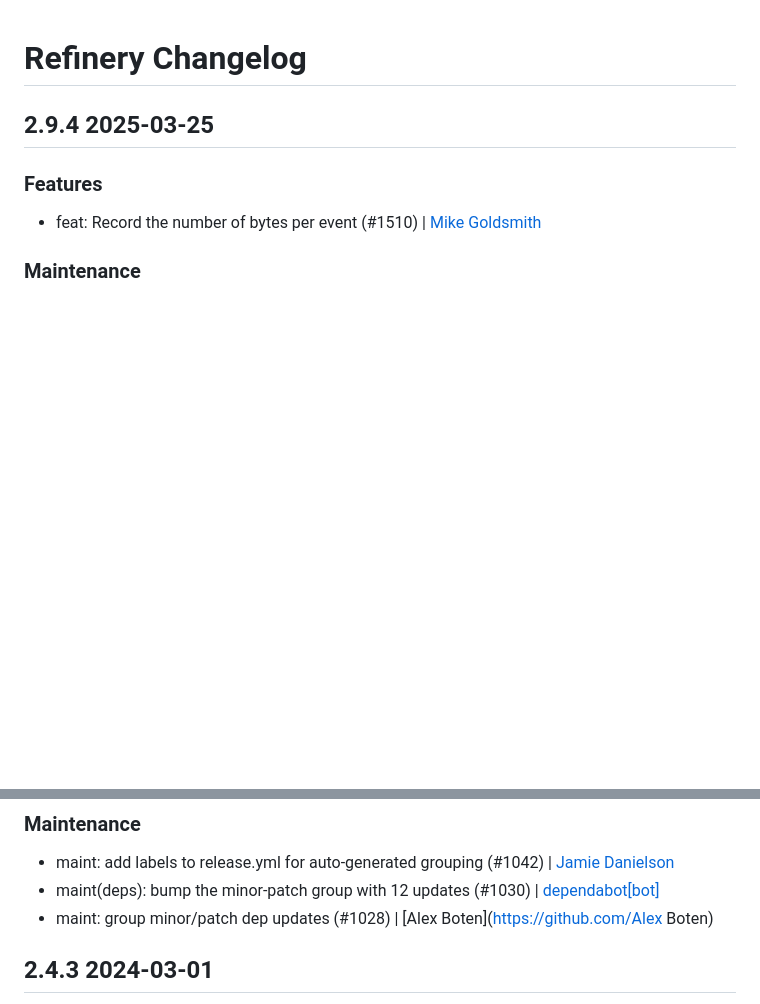
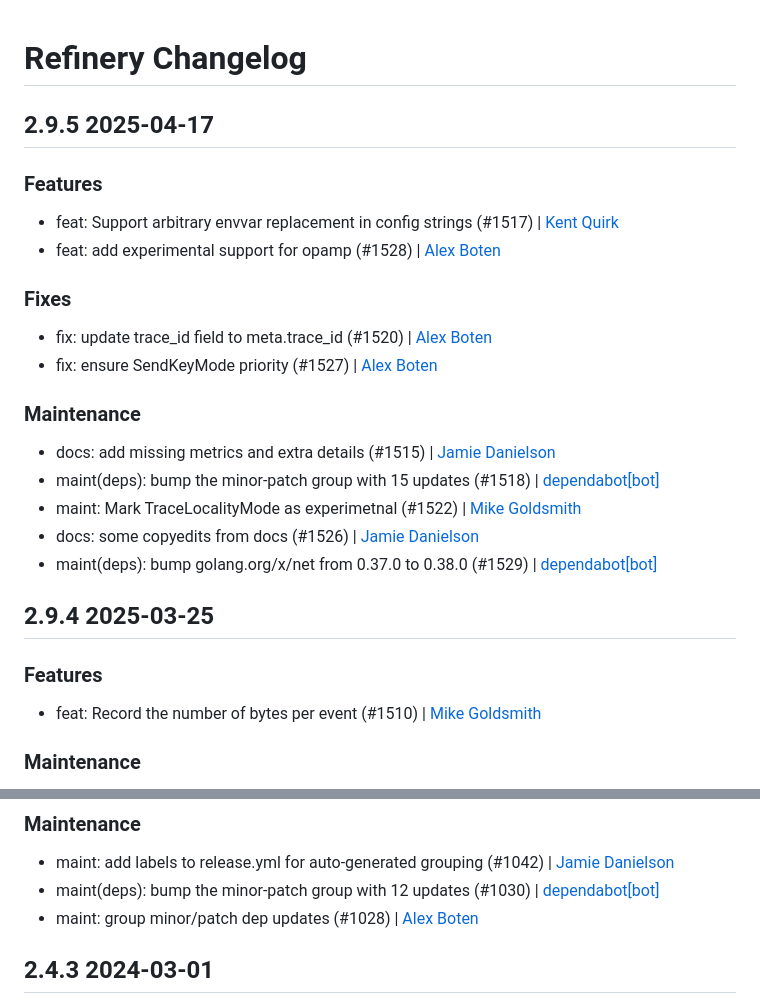
Before and after one commit to honeycombio/refinery, a Markdown page: CHANGELOG.md, 2 parts joined by grey strips. Rendered like a GitHub page; blank space fills up the shorter version.

Commit message:
maint: prepare release 2.9.5
Update documentation in preparation of releasing 2.9.5.

Signed-off-by: Alex Boten <223565+codeboten@users.noreply.github.com>

```diff
--- a/CHANGELOG.md
+++ b/CHANGELOG.md
@@ -1,4 +1,24 @@
 # Refinery Changelog
+
+## 2.9.5 2025-04-17
+
+### Features
+
+- feat: Support arbitrary envvar replacement in config strings (#1517) | [Kent Quirk](https://github.com/kentquirk)
+- feat: add experimental support for opamp (#1528) | [Alex Boten](https://github.com/codeboten)
+
+### Fixes
+
+- fix: update trace_id field to meta.trace_id (#1520) | [Alex Boten](https://github.com/codeboten)
+- fix: ensure SendKeyMode priority (#1527) | [Alex Boten](https://github.com/codeboten)
+
+### Maintenance
+
+- docs: add missing metrics and extra details (#1515) | [Jamie Danielson](https://github.com/JamieDanielson)
+- maint(deps): bump the minor-patch group with 15 updates (#1518) | [dependabot[bot]](https://github.com/dependabot)
+- maint: Mark TraceLocalityMode as experimetnal (#1522) | [Mike Goldsmith](https://github.com/MikeGoldsmith)
+- docs: some copyedits from docs (#1526) | [Jamie Danielson](https://github.com/JamieDanielson)
+- maint(deps): bump golang.org/x/net from 0.37.0 to 0.38.0 (#1529) | [dependabot[bot]](https://github.com/dependabot)
 
 ## 2.9.4 2025-03-25
 
@@ -340,7 +360,7 @@ The main feature is support of Honeycomb Classic ingest keys; there is also a pe
 
 - maint: add labels to release.yml for auto-generated grouping (#1042) | [Jamie Danielson](https://github.com/JamieDanielson)
 - maint(deps): bump the minor-patch group with 12 updates (#1030) | [dependabot[bot]](https://github.com/dependabot)
-- maint: group minor/patch dep updates (#1028) | [Alex Boten](https://github.com/Alex Boten)
+- maint: group minor/patch dep updates (#1028) | [Alex Boten](https://github.com/codeboten)
 
 
 ## 2.4.3 2024-03-01
```
Also changed, not shown: RELEASE_NOTES.md (+7 -0 lines).
